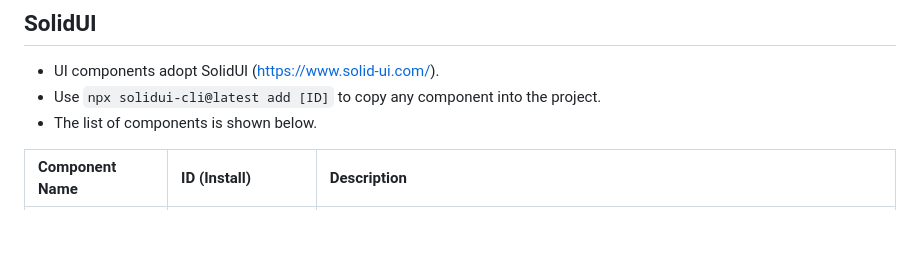
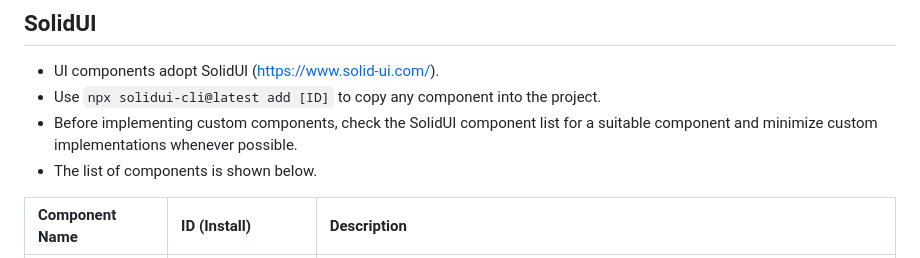
Before and after one commit to nito-008/tokutan, a Markdown page: AGENTS.md, the part around the change. Rendered like a GitHub page; blank space fills up the shorter version.

Commit message:
chore: AGENTS.mdのSolidUIの項目を更新

```diff
--- a/AGENTS.md
+++ b/AGENTS.md
@@ -125,6 +125,7 @@ src/
 
 - UI components adopt SolidUI ([https://www.solid-ui.com/](https://www.solid-ui.com/)).
 - Use `npx solidui-cli@latest add [ID]` to copy any component into the project.
+- Before implementing custom components, check the SolidUI component list for a suitable component and minimize custom implementations whenever possible.
 - The list of components is shown below.
 
 | Component Name      | ID (Install)      | Description                                                                                        |
```
